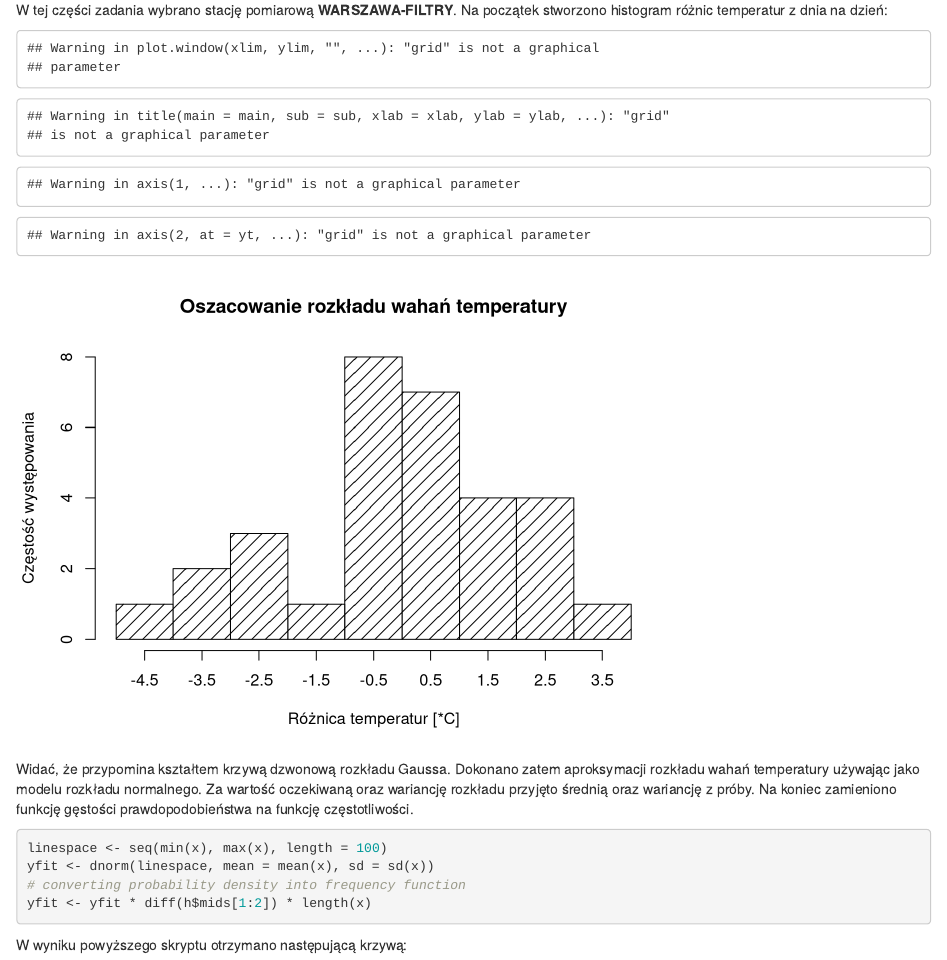
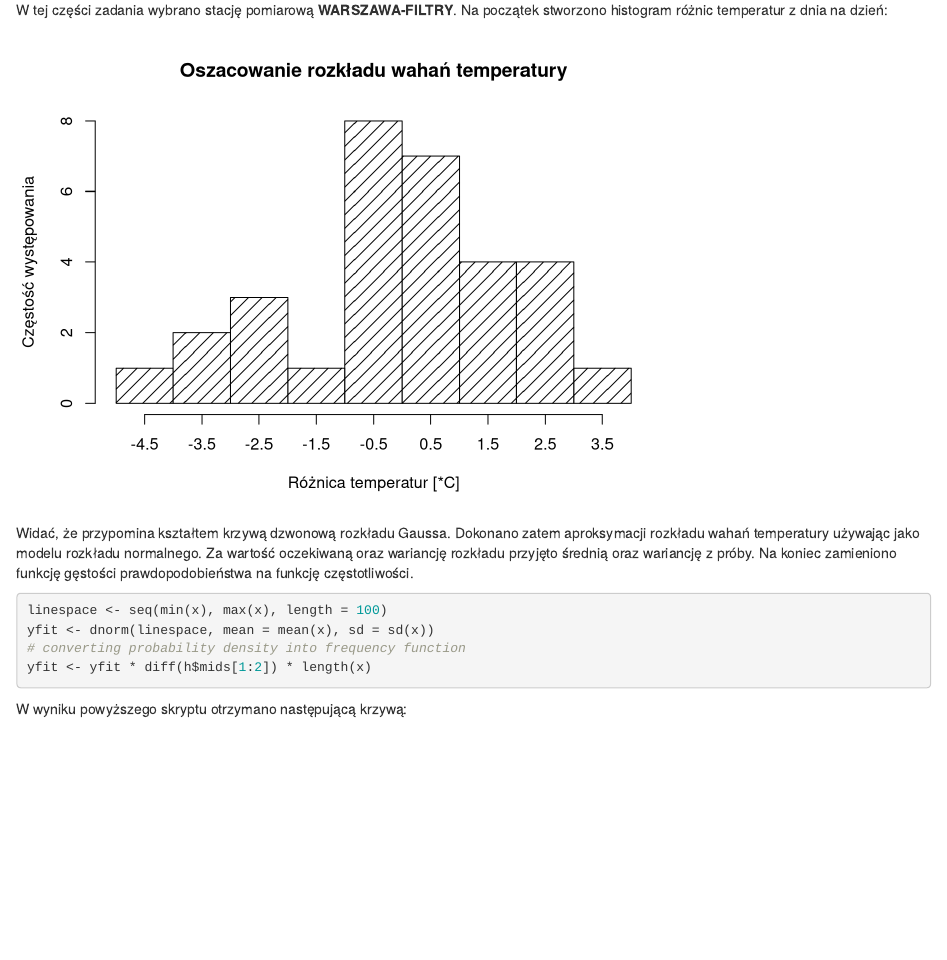
Before and after one commit to PROZ-293472/SAD-proj1, an R Markdown document (sprawko.Rmd): the page in a window 1100 px wide, from 3570 px down. Rendered offline with R 4.5, knitr and Pandoc, with nearby package versions.

Commit message:
Fix: missing library

```diff
--- a/sprawko.Rmd
+++ b/sprawko.Rmd
@@ -146,7 +146,7 @@ x <- loc3$mean_temp_diff
 
 h <- hist(x, breaks = 10, density = 10,
           col = "black", xlab = "Różnica temperatur [*C]", ylab = 'Częstość występowania',           main = 'Oszacowanie rozkładu wahań temperatury',
-          xaxt="n", grid=TRUE)
+          xaxt="n")
 
 axis(side=1,at=h$mids)
 
```
Also changed, not shown: zad2.R (+1 -0 lines).
